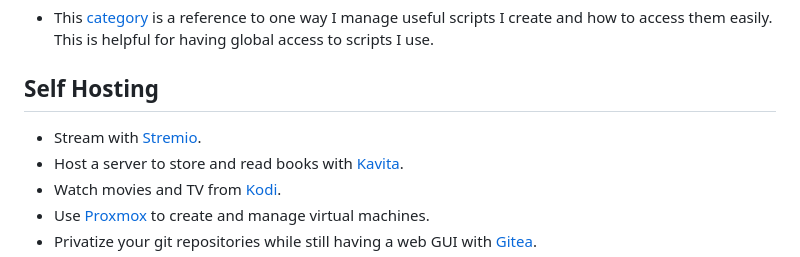
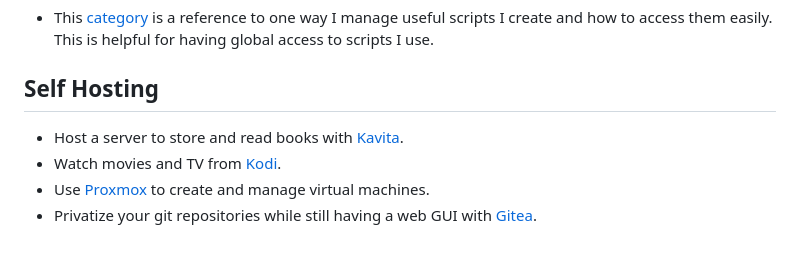
Before and after one commit to Justin-Garey/Guides, a Markdown page: README.md, the part around the change. Drawn GitHub-style.

Commit message:
Removed duplicate entry in the README

```diff
--- a/README.md
+++ b/README.md
@@ -31,7 +31,6 @@ The following guides are of things I have done and encountered. During the proce
 - This [category](./scripts/scripts.md) is a reference to one way I manage useful scripts I create and how to access them easily. This is helpful for having global access to scripts I use.
 
 ## Self Hosting
-- Stream with [Stremio](./self_hosting/stremio.md).
 - Host a server to store and read books with [Kavita](./self_hosting/kavita.md).
 - Watch movies and TV from [Kodi](./self_hosting/kodi.md).
 - Use [Proxmox](./self_hosting/proxmox.md) to create and manage virtual machines.
```
